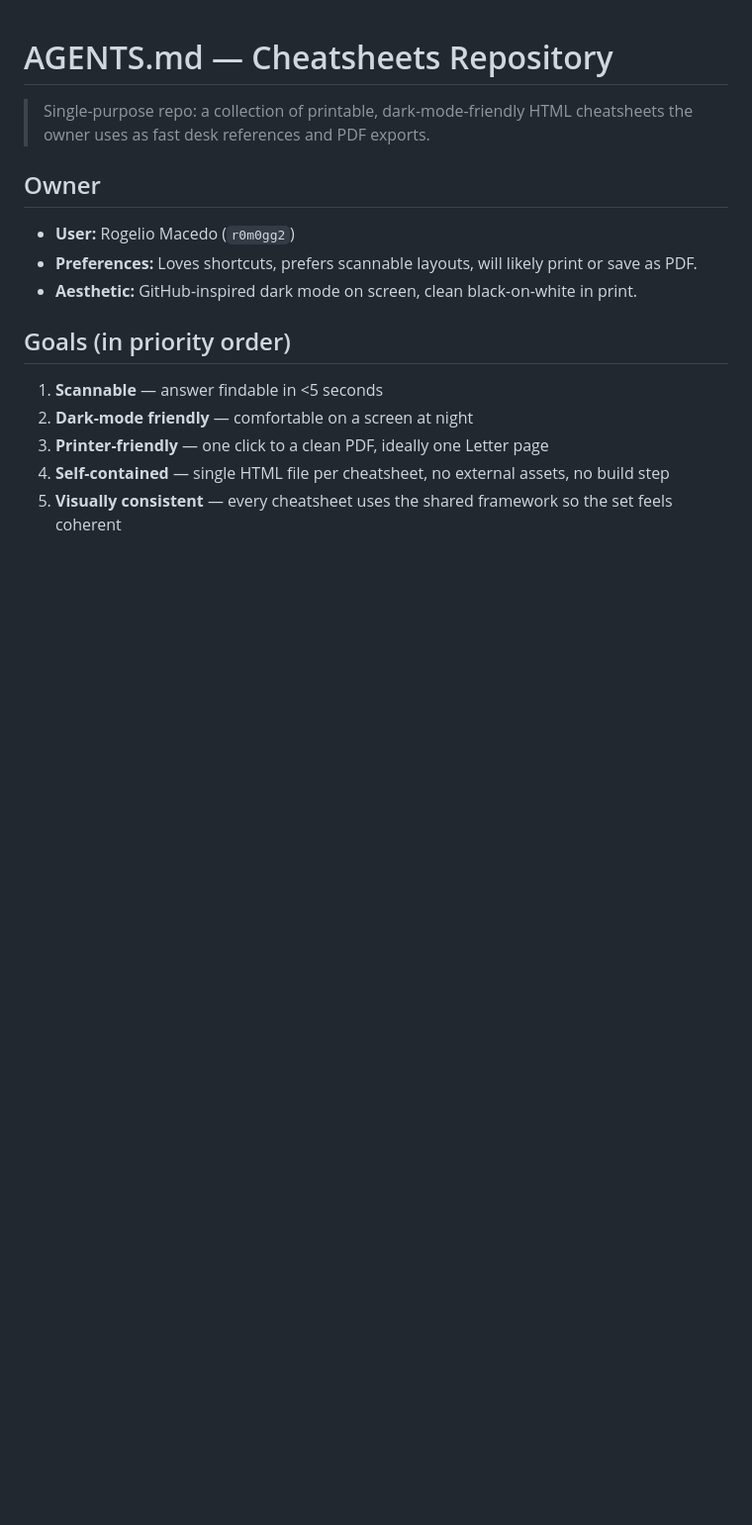
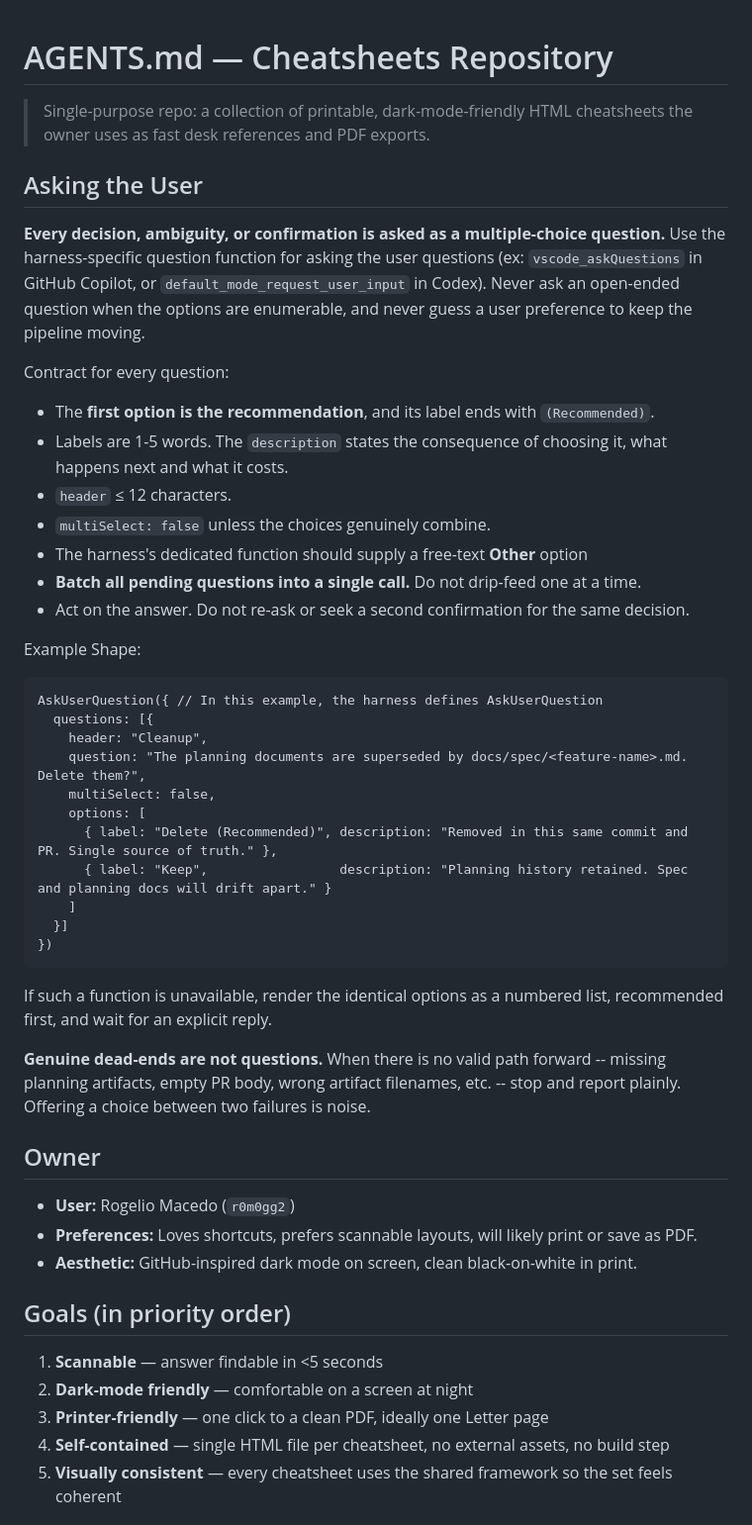
Before and after one commit to rmace001/cheatsheets, a Markdown page: AGENTS.md, the part around the change. Shown at 99% size. Drawn GitHub-style; blank space fills up the shorter version.

````diff
--- a/AGENTS.md
+++ b/AGENTS.md
@@ -1,6 +1,41 @@
 # AGENTS.md — Cheatsheets Repository
 
 > Single-purpose repo: a collection of printable, dark-mode-friendly HTML cheatsheets the owner uses as fast desk references and PDF exports.
+
+## Asking the User
+
+**Every decision, ambiguity, or confirmation is asked as a multiple-choice question.** Use the harness-specific question function for asking the user questions (ex: `vscode_askQuestions` in GitHub Copilot, or `default_mode_request_user_input` in Codex). Never ask an open-ended question when the options are enumerable, and never guess a user preference to keep the pipeline moving.
+
+Contract for every question:
+
+- The **first option is the recommendation**, and its label ends with `(Recommended)`.
+- Labels are 1-5 words. The `description` states the consequence of choosing it, what happens next and what it costs.
+- `header` ≤ 12 characters.
+- `multiSelect: false` unless the choices genuinely combine.
+- The harness's dedicated function should supply a free-text **Other** option
+- **Batch all pending questions into a single call.** Do not drip-feed one at a time.
+- Act on the answer. Do not re-ask or seek a second confirmation for the same decision.
+
+Example Shape:
+
+```
+AskUserQuestion({ // In this example, the harness defines AskUserQuestion
+  questions: [{
+    header: "Cleanup",
+    question: "The planning documents are superseded by docs/spec/<feature-name>.md. Delete them?",
+    multiSelect: false,
+    options: [
+      { label: "Delete (Recommended)", description: "Removed in this same commit and PR. Single source of truth." },
+      { label: "Keep",                 description: "Planning history retained. Spec and planning docs will drift apart." }
+    ]
+  }]
+})
+```
+
+If such a function is unavailable, render the identical options as a numbered list, recommended first, and wait for an explicit reply.
+
+**Genuine dead-ends are not questions.** When there is no valid path forward -- missing planning artifacts, empty PR body, wrong artifact filenames, etc. -- stop and report plainly. Offering a choice between two failures is noise.
+
 
 ## Owner
 
````
